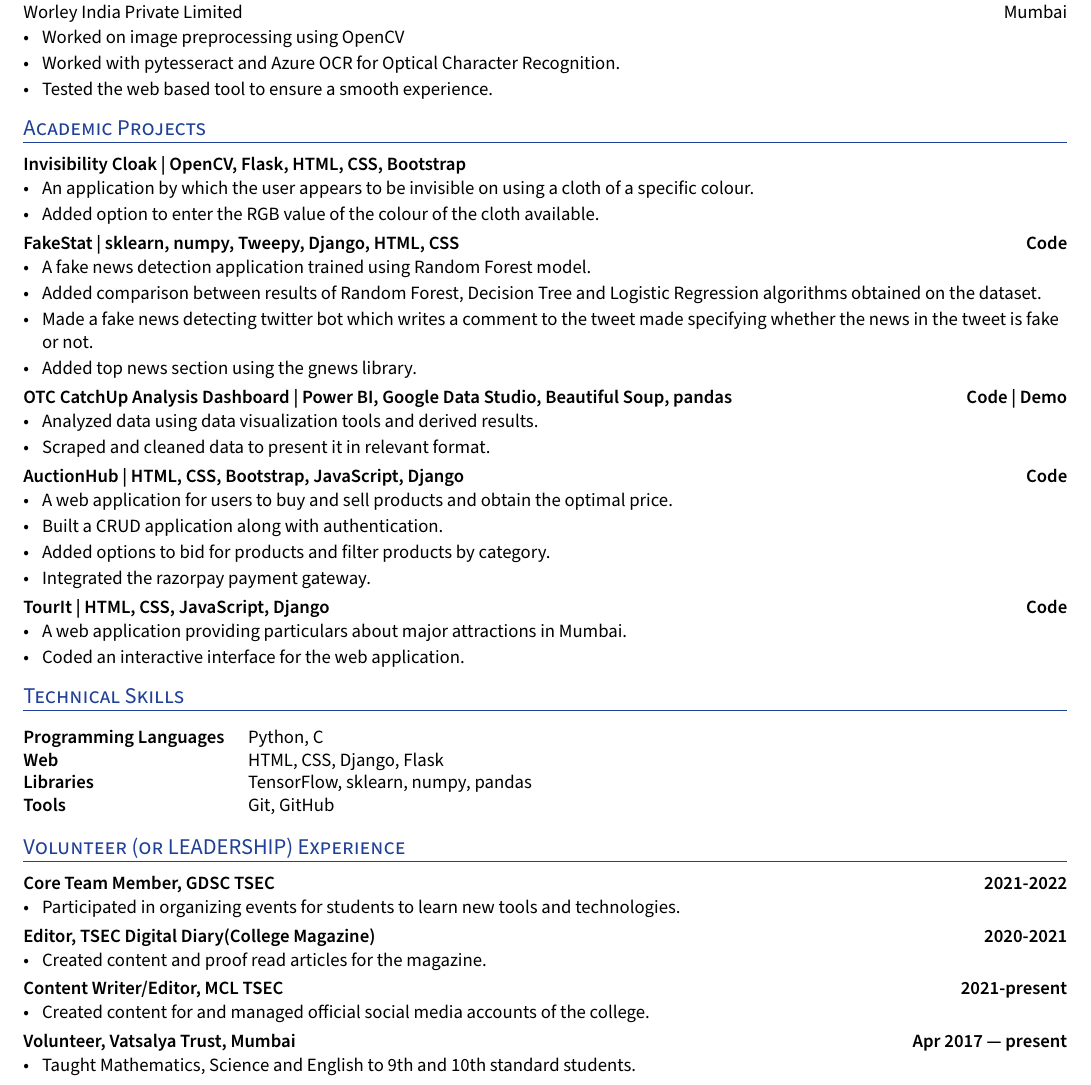
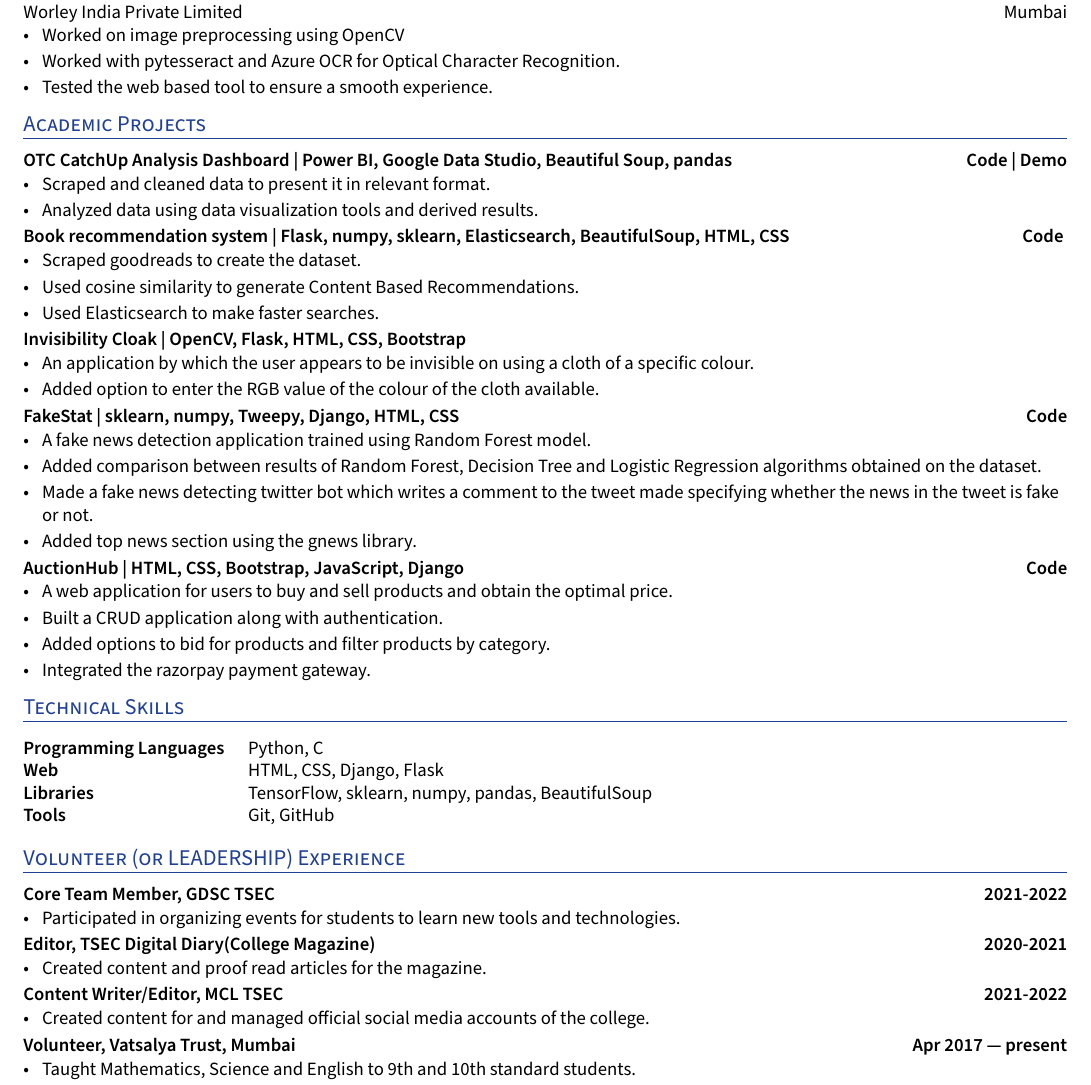
Before and after one commit to mihikagaonkar/resume, a LaTeX CV (resume.tex): part of the page, cut so that both start at the same text. Compiled offline with XeLaTeX.

Commit message:
feat: Add book recommendation system project

```diff
--- a/resume.tex
+++ b/resume.tex
@@ -202,6 +202,23 @@ ItalicFont=SourceSansPro-RegularIt.otf
 
 
 %%%%%%% ----------------------------------- Role 1 ----------------------------------- %%%%%%%
+\subsection*{OTC CatchUp Analysis Dashboard | Power BI, Google Data Studio, Beautiful Soup, pandas \hfill \href{https://github.com/mihikagaonkar/OTC-Dashboard/}{Code}
+| \href{https://mihikagaonkar.github.io/OTC-Dashboard/data_studio}{Demo}}
+    \begin{zitemize}
+     \item Scraped and cleaned data to present it in relevant format.
+        \item Analyzed data using data visualization tools and derived results.
+
+    \end{zitemize}
+%%%%%%% ----------------------------------- Role 2 ----------------------------------- %%%%%%%
+\subsection*{Book recommendation system | Flask, numpy, sklearn, Elasticsearch, BeautifulSoup, HTML, CSS  \hfill \href{https://github.com/mihikagaonkar/book-recommender-system}{Code}
+}
+    \begin{zitemize}
+     \item Scraped  \href{https://www.goodreads.com/}{goodreads} to create the dataset.
+        \item Used cosine similarity to generate Content Based Recommendations.
+        \item Used Elasticsearch to make faster searches.
+
+    \end{zitemize}
+%%%%%%% ----------------------------------- Role 3 ----------------------------------- %%%%%%%
 \subsection*{Invisibility Cloak | OpenCV, Flask, HTML, CSS, Bootstrap}
     \begin{zitemize}
         \item An application by which the user appears to be invisible on using a cloth of a specific colour.
@@ -217,14 +234,8 @@ ItalicFont=SourceSansPro-RegularIt.otf
         \item Made a fake news detecting twitter bot which writes a comment to the tweet made specifying whether the news in the tweet is fake or not.
         \item Added top news section using the gnews library.
     \end{zitemize}
-%%%%%%% ----------------------------------- Role 3 ----------------------------------- %%%%%%%
-\subsection*{OTC CatchUp Analysis Dashboard | Power BI, Google Data Studio, Beautiful Soup, pandas \hfill \href{https://github.com/mihikagaonkar/OTC-Dashboard/}{Code}
-| \href{https://mihikagaonkar.github.io/OTC-Dashboard/data_studio}{Demo}}
-    \begin{zitemize}
-        \item Analyzed data using data visualization tools and derived results.
-        \item Scraped and cleaned data to present it in relevant format.
-    \end{zitemize}
-%%%%%%% ----------------------------------- Role 4 ----------------------------------- %%%%%%%
+
+%%%%%%% ----------------------------------- Role 5 ----------------------------------- %%%%%%%
 \subsection*{ AuctionHub | HTML, CSS, Bootstrap, JavaScript, Django \hfill \href{https://github.com/mihikagaonkar/tourit}{Code}}
     \begin{zitemize}
         \item A  web  application  for users to buy and sell products and obtain the optimal price.
@@ -233,12 +244,7 @@ ItalicFont=SourceSansPro-RegularIt.otf
         \item Integrated the razorpay payment gateway.
     \end{zitemize}
 
-%%%%%%% ----------------------------------- Role 4 ----------------------------------- %%%%%%%
-\subsection*{ TourIt | HTML, CSS, JavaScript, Django \hfill \href{https://github.com/mihikagaonkar/tourit}{Code}}
-    \begin{zitemize}
-        \item A  web  application  providing  particulars  about  major attractions in Mumbai.
-        \item Coded an interactive interface for the web application.
-    \end{zitemize}
+
 
 
 
@@ -277,7 +283,7 @@ ItalicFont=SourceSansPro-RegularIt.otf
 \begin{tabular}{p{11em} p{1em} p{43em}}
 \hskills{Programming Languages }&  &  Python, C \\
 \hskills{Web} &  & HTML, CSS, Django, Flask \\
-\hskills{Libraries} &  & TensorFlow, sklearn, numpy, pandas \\
+\hskills{Libraries} &  & TensorFlow, sklearn, numpy, pandas, BeautifulSoup \\
 \hskills{Tools} &  & Git, GitHub \\
 
 \end{tabular}
@@ -299,7 +305,7 @@ ItalicFont=SourceSansPro-RegularIt.otf
     \begin{zitemize}
             \item Created content and proof read articles for the magazine.
     \end{zitemize}
-\subsection*{Content Writer/Editor, MCL TSEC \hfill 2021-present}
+\subsection*{Content Writer/Editor, MCL TSEC \hfill 2021-2022}
     \begin{zitemize}
             \item Created content for and managed official social media accounts of the college.
     \end{zitemize}
```
Also changed, not shown: resume.tex (2 more changed lines).
